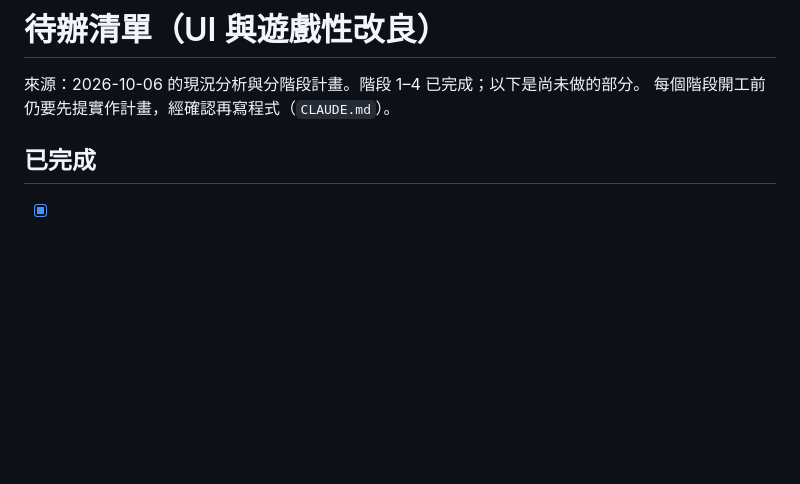
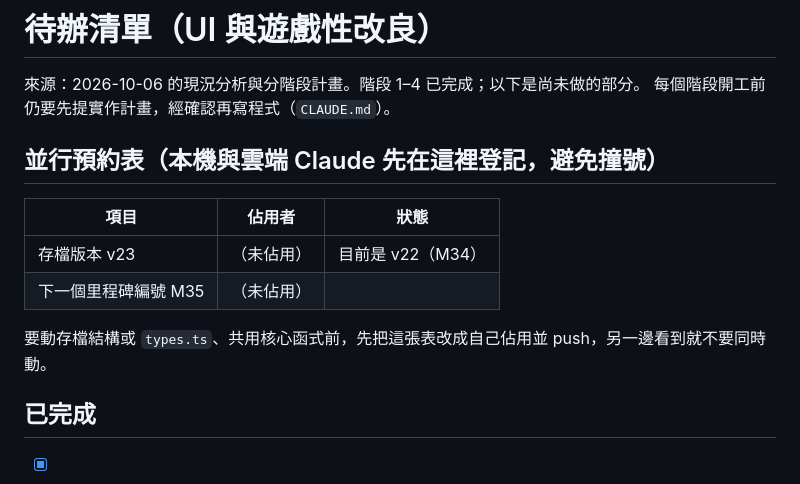
Before and after one commit to qwq6666666/xiuxian-game, a Markdown page: docs/TODO.md, the part around the change. Drawn GitHub-style; blank space fills up the shorter version.

```diff
--- a/docs/TODO.md
+++ b/docs/TODO.md
@@ -2,6 +2,15 @@
 
 來源：2026-10-06 的現況分析與分階段計畫。階段 1–4 已完成；以下是尚未做的部分。
 每個階段開工前仍要先提實作計畫，經確認再寫程式（`CLAUDE.md`）。
+
+## 並行預約表（本機與雲端 Claude 先在這裡登記，避免撞號）
+
+| 項目 | 佔用者 | 狀態 |
+|---|---|---|
+| 存檔版本 v23 | （未佔用） | 目前是 v22（M34） |
+| 下一個里程碑編號 M35 | （未佔用） | |
+
+要動存檔結構或 `types.ts`、共用核心函式前，先把這張表改成自己佔用並 push，另一邊看到就不要同時動。
 
 ## 已完成
 
```
Also changed, not shown: AGENTS.md (+13 -0 lines), docs/handoff/claude-cloud.md (added, +6 -0 lines).
